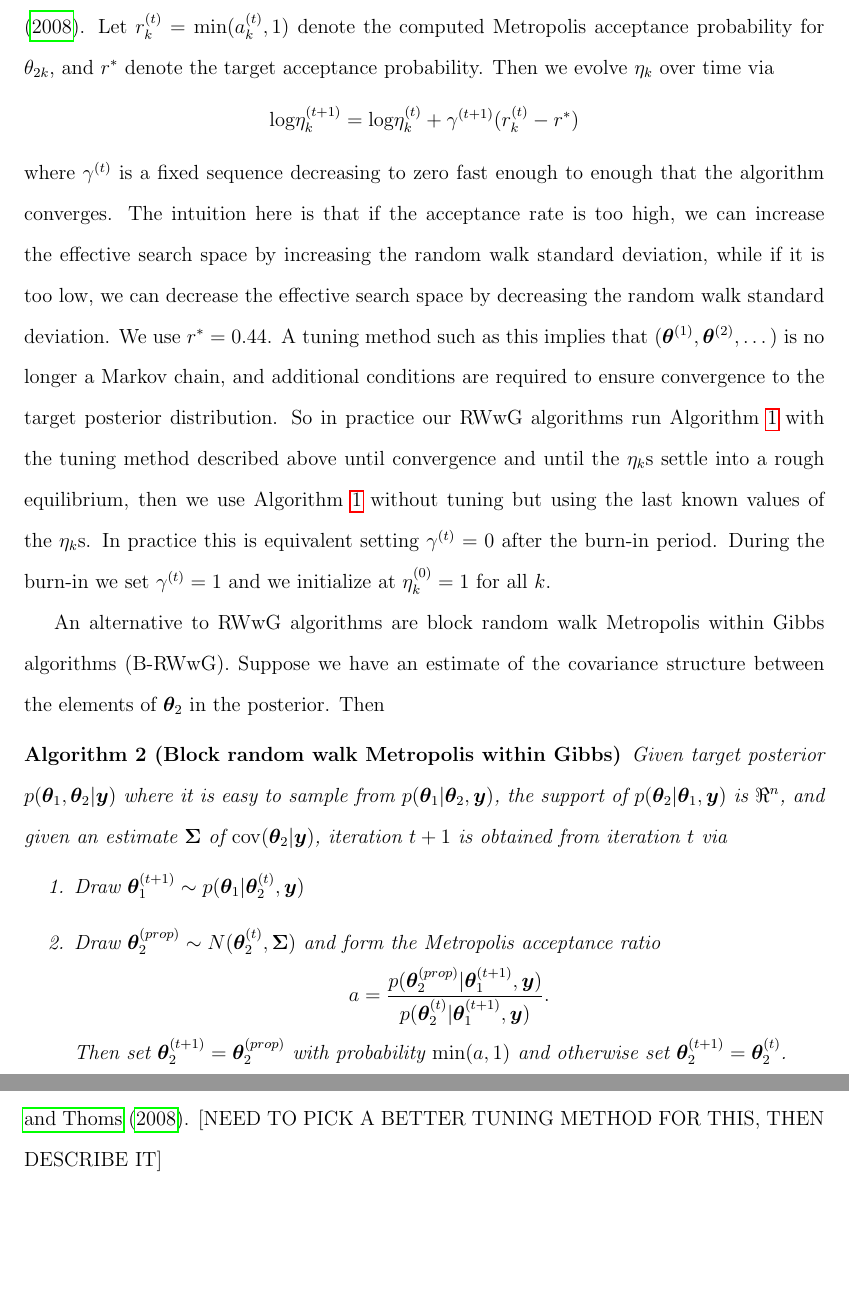
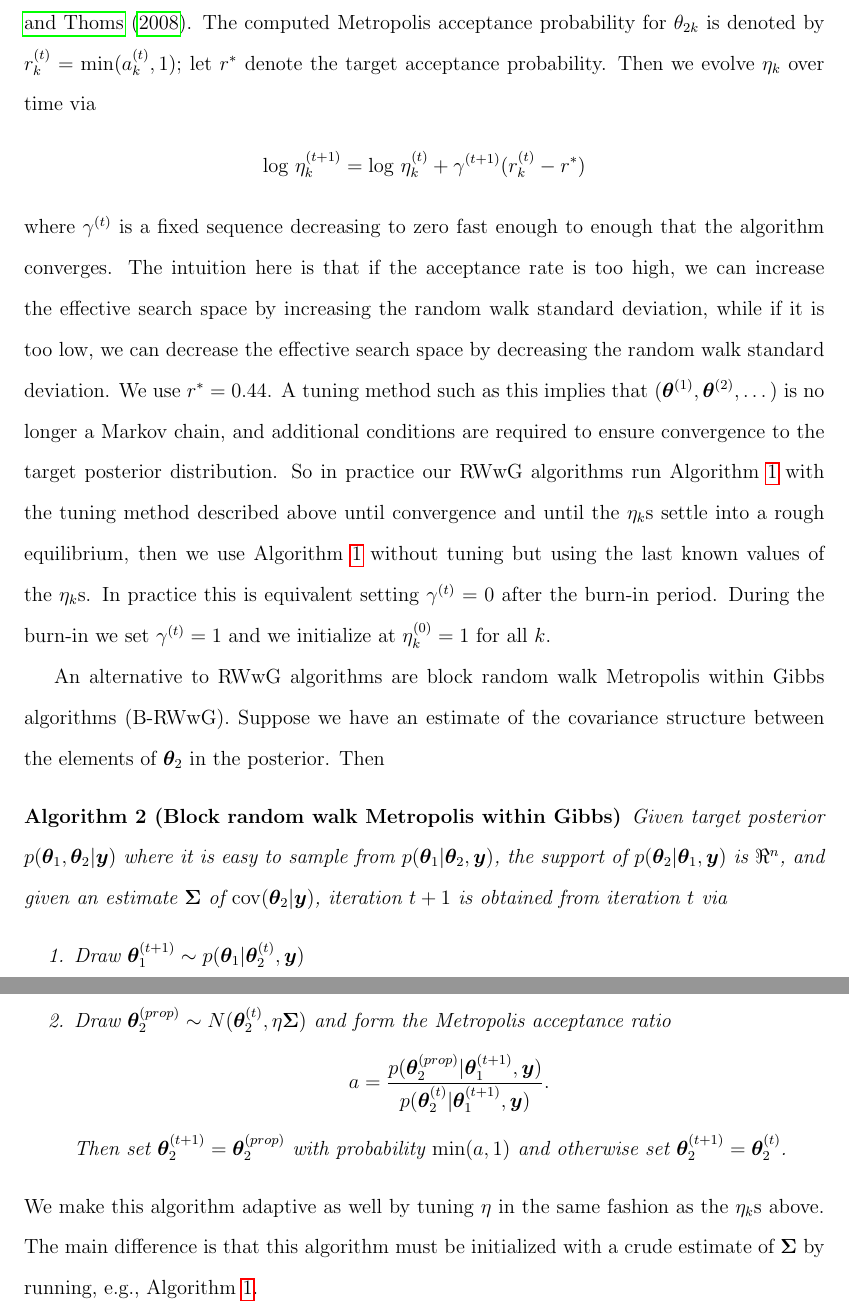
Before and after one commit to simpsonm/psodesign, a LaTeX document (psostatapp.tex): two parts of pages 12 and 13 of 20, joined at a grey line, cut so that both start at the same text, the shorter picture padded with empty space. Compiled offline with pdfLaTeX.

Commit message:
Added block adaptation details and fixed single move adaptation

```diff
--- a/psostatapp.tex
+++ b/psostatapp.tex
@@ -733,9 +733,9 @@ Then set $\theta_{2k}^{(t+1)}=\theta_{2k}^{(prop)}$ with probability $\min(a_k,
 \end{itemize}
 \end{enumerate}
 \end{alg}
-A major problem with this algorithm is that the $\eta_k$s must be selected so that the algorithm Metropolis steps accept a reasonable amount of time. According to \citet{gelman1996efficient} the optimal acceptance rate in a narrow set of problems is 0.44 for a single dimensional random walk, though this is often used as a guideline for more complex problems. We adaptively tune $\eta_k$ during the burn-in period of the chain in a manner discussed in \citet{andrieu2008tutorial}. Let $r_{k}^{(t)} = \min(a_k^{(t)}, 1)$ denote the computed Metropolis acceptance probability for $\theta_{2k}$, and $r^*$ denote the target acceptance probability. Then we evolve $\eta_k$ over time via
+A major problem with this algorithm is that the $\eta_k$s must be selected so that the algorithm Metropolis steps accept a reasonable amount of time. According to \citet{gelman1996efficient} the optimal acceptance rate in a narrow set of problems is 0.44 for a single dimensional random walk, though this is often used as a guideline for more complex problems. We adaptively tune $\eta_k$ during the burn-in period of the chain in a manner discussed in \citet{andrieu2008tutorial}. The computed Metropolis acceptance probability for $\theta_{2k}$ is denoted by $r_{k}^{(t)} = \min(a_k^{(t)}, 1)$; let $r^*$ denote the target acceptance probability. Then we evolve $\eta_k$ over time via
 \begin{align*}
-\log\eta_{k}^{(t+1)} = \log\eta_{k}^{(t)} + \gamma^{(t+1)}(r_k^{(t)} - r^*)
+\log\ \eta_{k}^{(t+1)} = \log\ \eta_{k}^{(t)} + \gamma^{(t+1)}(r_k^{(t)} - r^*)
 \end{align*}
 where $\gamma^{(t)}$ is a fixed sequence decreasing to zero fast enough to enough that the algorithm converges. The intuition here is that if the acceptance rate is too high, we can increase the effective search space by increasing the random walk standard deviation, while if it is too low, we can decrease the effective search space by decreasing the random walk standard deviation. We use $r^*=0.44$. A tuning method such as this implies that $(\bm{\theta}^{(1)}, \bm{\theta}^{(2)},\dots)$ is no longer a Markov chain, and additional conditions are required to ensure convergence to the target posterior distribution. So in practice our RWwG algorithms run Algorithm~\ref{alg:RWwG} with the tuning method described above until convergence and until the $\eta_k$s settle into a rough equilibrium, then we use Algorithm~\ref{alg:RWwG} without tuning but using the last known values of the $\eta_k$s. In practice this is equivalent setting $\gamma^{(t)}=0$ after the burn-in period. During the burn-in we set $\gamma^{(t)}=1$ and we initialize at $\eta_k^{(0)}=1$ for all $k$.
 
@@ -744,14 +744,14 @@ An alternative to RWwG algorithms are block random walk Metropolis within Gibbs
 Given target posterior $p(\bm{\theta}_1,\bm{\theta}_2|\bm{y})$ where it is easy to sample from $p(\bm{\theta}_1|\bm{\theta}_2,\bm{y})$, the support of $p(\bm{\theta}_{2}|\bm{\theta}_1,\bm{y})$ is $\Re^n$, and given an estimate $\bm{\Sigma}$ of $\mathrm{cov}(\bm{\theta}_2|\bm{y})$, iteration $t+1$ is obtained from iteration $t$ via
 \begin{enumerate}
 \item Draw $\bm{\theta}_1^{(t+1)} \sim p(\bm{\theta}_1|\bm{\theta}_2^{(t)},\bm{y})$
-\item Draw $\bm{\theta}_{2}^{(prop)} \sim N(\bm{\theta}_{2}^{(t)}, \bm{\Sigma})$ and form the Metropolis acceptance ratio
+\item Draw $\bm{\theta}_{2}^{(prop)} \sim N(\bm{\theta}_{2}^{(t)}, \eta\bm{\Sigma})$ and form the Metropolis acceptance ratio
 \begin{align*}
 a = \frac{p(\bm{\theta}_{2}^{(prop)}|\bm{\theta}_1^{(t+1)},\bm{y})}{p(\bm{\theta}_{2}^{(t)}|\bm{\theta}_1^{(t+1)},\bm{y})}.
 \end{align*}
 Then set $\bm{\theta}_{2}^{(t+1)}=\bm{\theta}_{2}^{(prop)}$ with probability $\min(a,1)$ and otherwise set $\bm{\theta}_{2}^{(t+1)} = \bm{\theta}_{2}^{(t)}$.
 \end{enumerate}
 \end{alg}
-We make this algorithm adaptive as well by tuning $\bm{\Sigma}$, again using a method from \citet{andrieu2008tutorial}. [NEED TO PICK A BETTER TUNING METHOD FOR THIS, THEN DESCRIBE IT]
+We make this algorithm adaptive as well by tuning $\eta$ in the same fashion as the $\eta_k$s above. The main difference is that this algorithm must be initialized with a crude estimate of $\bm{\Sigma}$ by running, e.g., Algorithm \ref{alg:RWwG}.
 \end{appendix}
 
 \clearpage\pagebreak\newpage\thispagestyle{empty}
```
Also changed, not shown: psostatapp.pdf, psostatapp.tex (6 more changed lines).
